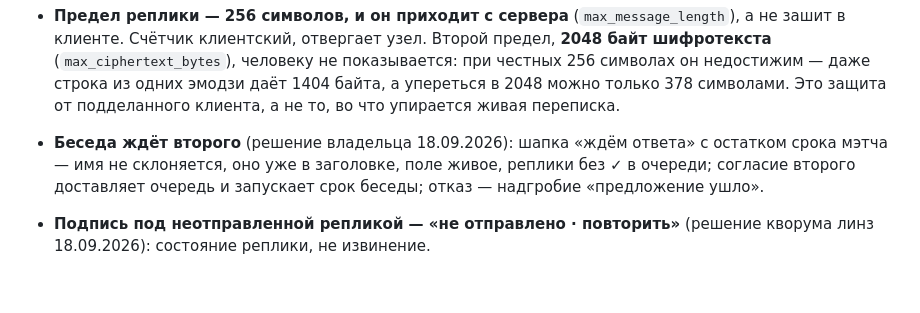
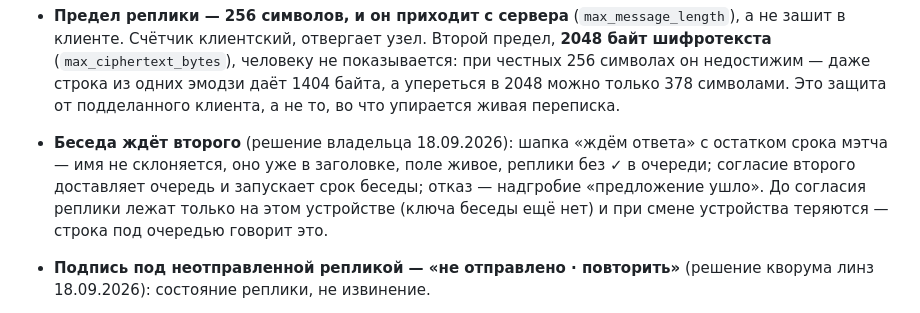
Before and after one commit to panov-id/sosed.place, a Markdown page: docs/08-chat-screen_RU.md, the part around the change. GitHub-like rendering; blank space fills up the shorter version.

```diff
--- a/docs/08-chat-screen_RU.md
+++ b/docs/08-chat-screen_RU.md
@@ -63,7 +63,7 @@
   мессенджеры со второй реплики, и здесь останется пусто.
 - **Предел реплики — 256 символов, и он приходит с сервера** (`max_message_length`), а не зашит в клиенте. Счётчик клиентский, отвергает узел.
   Второй предел, **2048 байт шифротекста** (`max_ciphertext_bytes`), человеку не показывается: при честных 256 символах он недостижим — даже строка из одних эмодзи даёт 1404 байта, а упереться в 2048 можно только 378 символами. Это защита от подделанного клиента, а не то, во что упирается живая переписка.
-- **Беседа ждёт второго** (решение владельца 18.09.2026): шапка «ждём ответа» с остатком срока мэтча — имя не склоняется, оно уже в заголовке, поле живое, реплики без ✓ в очереди; согласие второго доставляет очередь и запускает срок беседы; отказ — надгробие «предложение ушло».
+- **Беседа ждёт второго** (решение владельца 18.09.2026): шапка «ждём ответа» с остатком срока мэтча — имя не склоняется, оно уже в заголовке, поле живое, реплики без ✓ в очереди; согласие второго доставляет очередь и запускает срок беседы; отказ — надгробие «предложение ушло». До согласия реплики лежат только на этом устройстве (ключа беседы ещё нет) и при смене устройства теряются — строка под очередью говорит это.
 - **Подпись под неотправленной репликой — «не отправлено · повторить»** (решение кворума линз 18.09.2026): состояние реплики, не извинение.
 - **Статусы — два: принято и ошибка (переписано 12.09.2026).** «✓» значит «узел принял и отвечает за доставку»: если собеседника нет в сети, реплика ждёт его, пока жива беседа. Ошибка даёт строку с повтором и означает только отказ узла. **«Доставлено» и «прочитано» нет** и не будет: и то и другое рассказывало бы, в сети ли собеседник и когда он открыл беседу.
 - **Срок молчания выбирается здесь**, а не при согласии на мэтч, и меняется когда угодно. По умолчанию — час. У каждого свой счёт, чужой не виден (`00-mechanics_RU.md` §2).
```
Also changed, not shown: docs/08-chat-screen_EN.md (+1 -1 lines).
